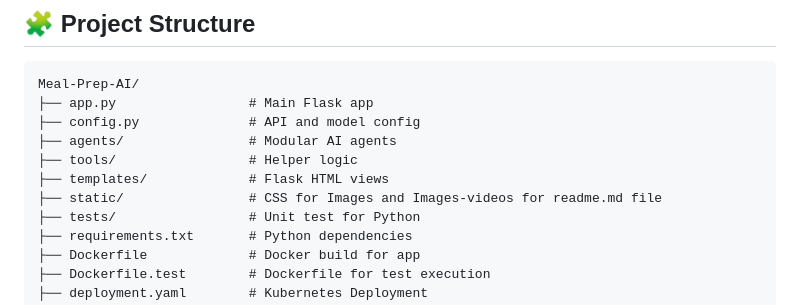
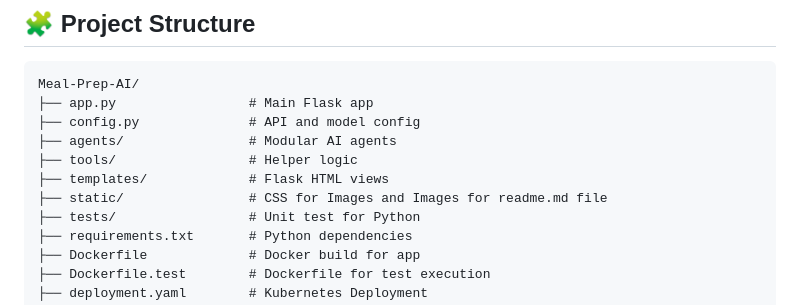
Before and after one commit to Panzer3232/Meal-Prep-AI, a Markdown page: README.md, the part around the change. GitHub-like rendering.

```diff
--- a/README.md
+++ b/README.md
@@ -29,7 +29,7 @@ Meal-Prep-AI/
 ├── agents/                # Modular AI agents
 ├── tools/                 # Helper logic
 ├── templates/             # Flask HTML views
-├── static/                # CSS for Images and Images-videos for readme.md file
+├── static/                # CSS for Images and Images for readme.md file
 ├── tests/                 # Unit test for Python
 ├── requirements.txt       # Python dependencies
 ├── Dockerfile             # Docker build for app
```
